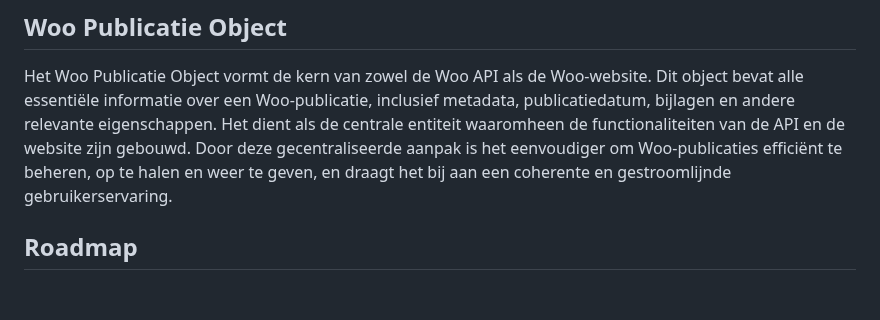
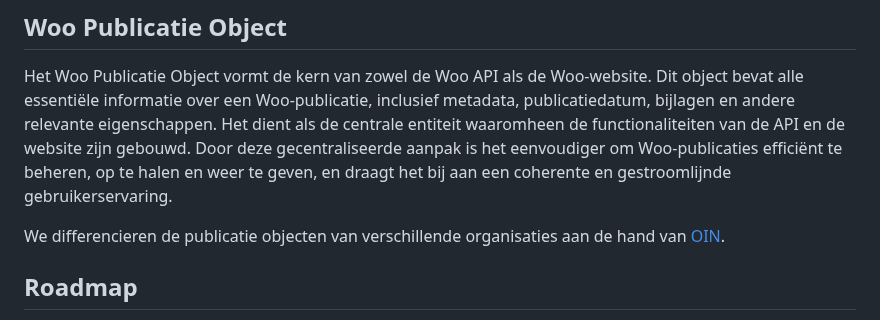
Before and after one commit to ConductionNL/woo-website-template, a Markdown page: docs/Architectuur.md, the part around the change. Rendered like a GitHub page; blank space fills up the shorter version.

```diff
--- a/docs/Architectuur.md
+++ b/docs/Architectuur.md
@@ -105,6 +105,8 @@ De reden dat we hebben gekozen voor OpenCatalogi is dat in deze `variant` van FS
 
 Het Woo Publicatie Object vormt de kern van zowel de Woo API als de Woo-website. Dit object bevat alle essentiële informatie over een Woo-publicatie, inclusief metadata, publicatiedatum, bijlagen en andere relevante eigenschappen. Het dient als de centrale entiteit waaromheen de functionaliteiten van de API en de website zijn gebouwd. Door deze gecentraliseerde aanpak is het eenvoudiger om Woo-publicaties efficiënt te beheren, op te halen en weer te geven, en draagt het bij aan een coherente en gestroomlijnde gebruikerservaring.
 
+We differencieren de publicatie objecten van verschillende organisaties aan de hand van [OIN](https://oinregister.logius.nl/oin-register).
+
 ## Roadmap
 
 Organisaties kunnen bijdragen aan de ontwikkeling van deze componenten door items aan te dragen, deze zelf op te pakken en uit te voeren, of door de uitvoering ervan te financieren. Voor het huidige overzicht, zie [Roadmap](/docs/Roadmap.md).
```
Also changed, not shown: docs/Kosten.md (+11 -0 lines).
